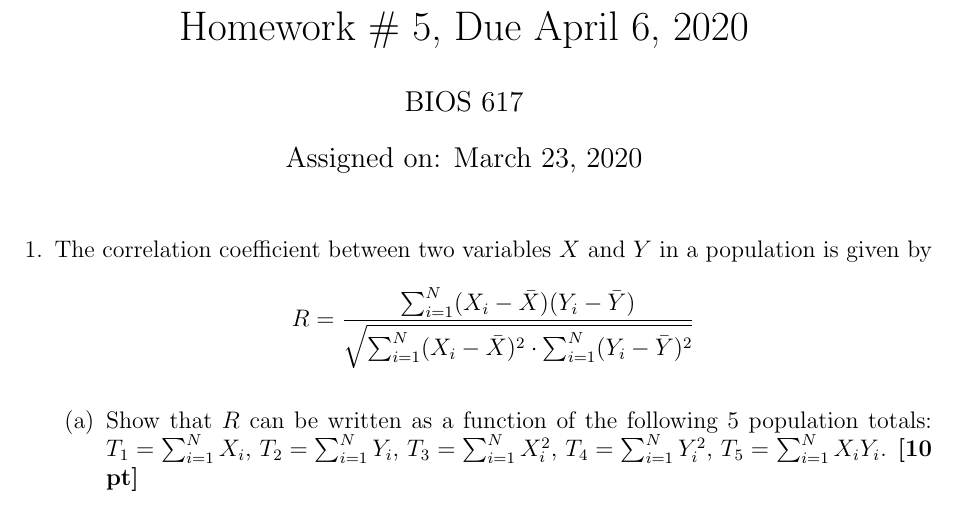
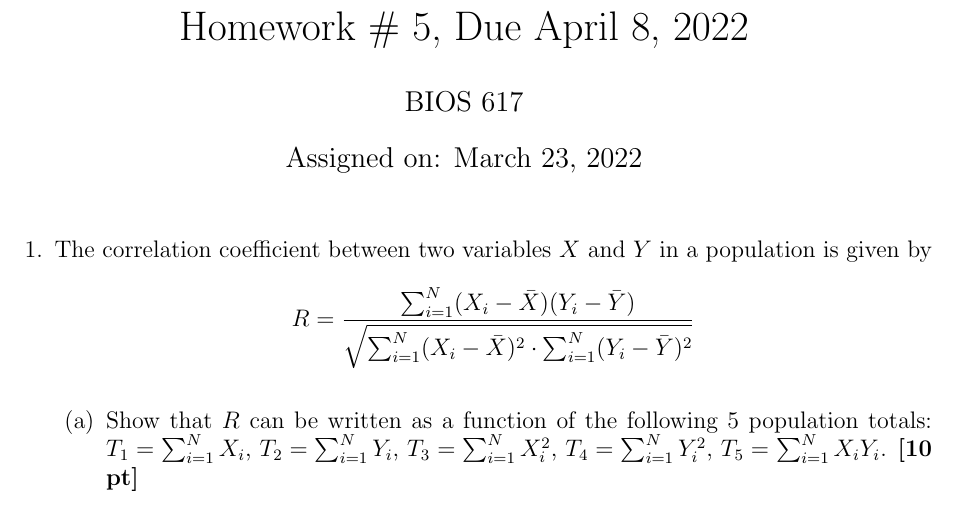
Before and after one commit to wdempsey/BIOS617, a LaTeX problem sheet (psets/hw5.tex): part of page 1 of 2, cut so that both start at the same text. Compiled offline with pdfLaTeX.

Commit message:
hw5 updated

```diff
--- a/psets/hw5.tex
+++ b/psets/hw5.tex
@@ -9,9 +9,9 @@
 
 \begin{document}
 
-\title{Homework \# 5, Due April 6, 2020}
+\title{Homework \# 5, Due April 8, 2022}
 \author{BIOS 617}
-\date{Assigned on: March 23, 2020}
+\date{Assigned on: March 23, 2022}
 
 \maketitle
 
```
